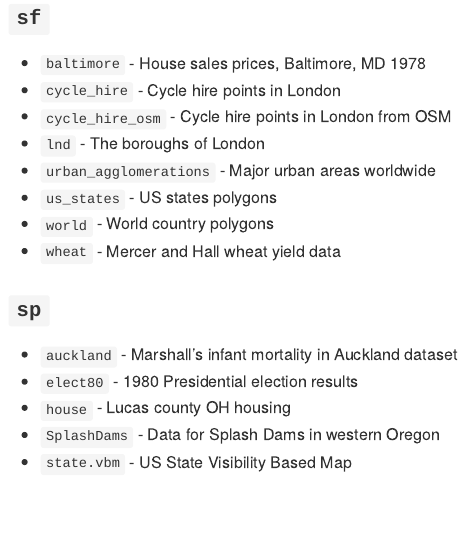
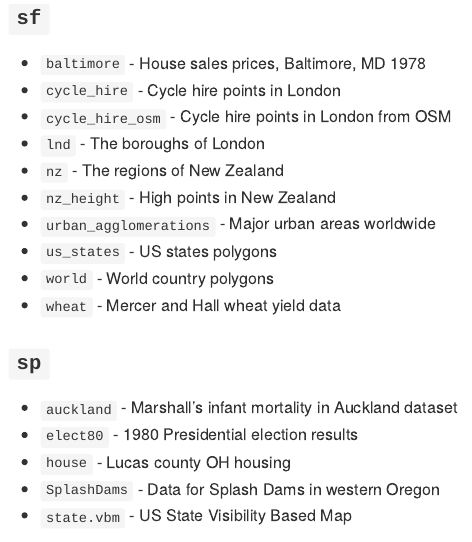
Before and after one commit to Nowosad/spData, an R Markdown document (README.Rmd): the page in a window 1100 px wide, from 160 px down. Rendered offline with R 4.5, knitr and Pandoc, with nearby package versions; badge pictures from the web are left out.

Commit message:
Update README

```diff
--- a/README.Rmd
+++ b/README.Rmd
@@ -27,6 +27,8 @@
 - `cycle_hire` - Cycle hire points in London
 - `cycle_hire_osm` - Cycle hire points in London from OSM
 - `lnd` - The boroughs of London
+- `nz` - The regions of New Zealand
+- `nz_height` - High points in New Zealand
 - `urban_agglomerations` - Major urban areas worldwide
 - `us_states` - US states polygons
 - `world` - World country polygons
```
